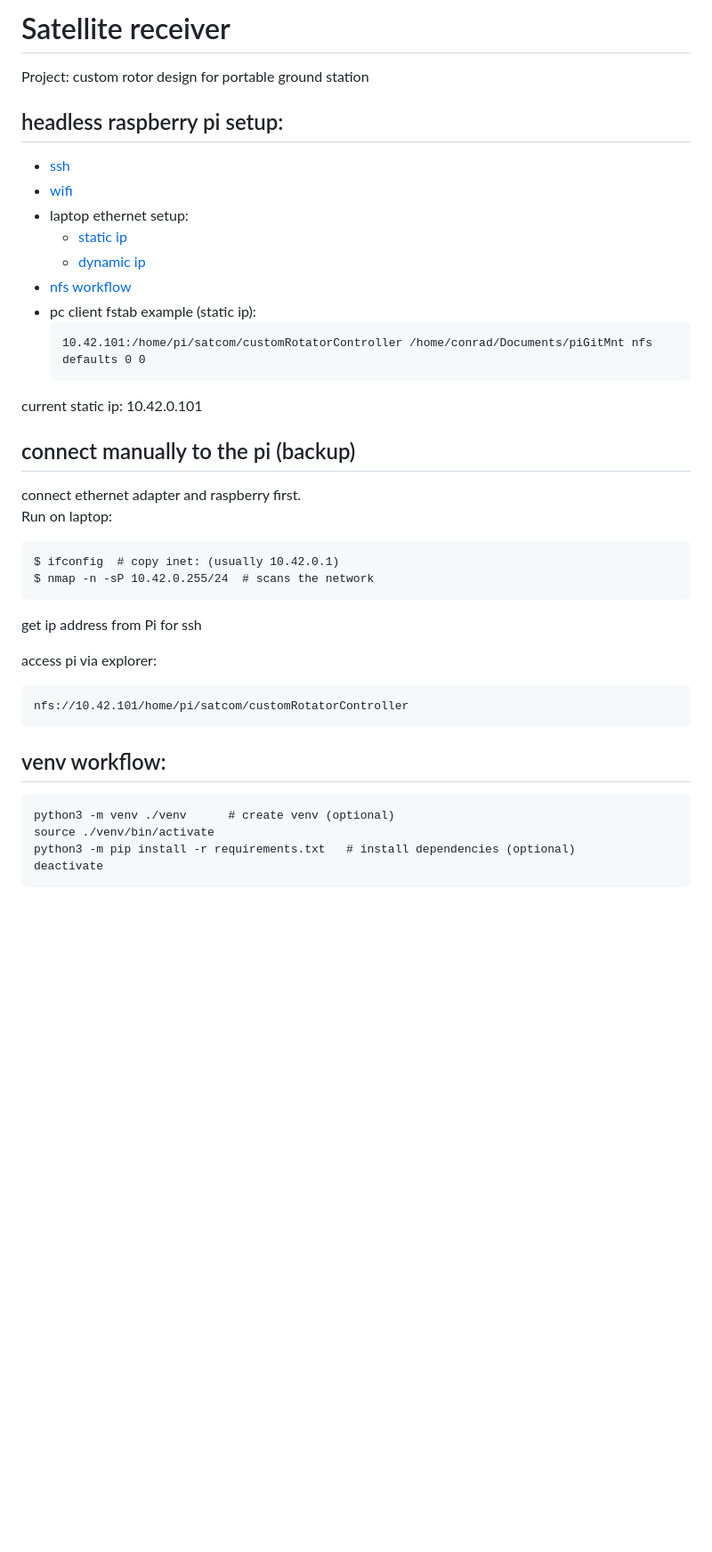
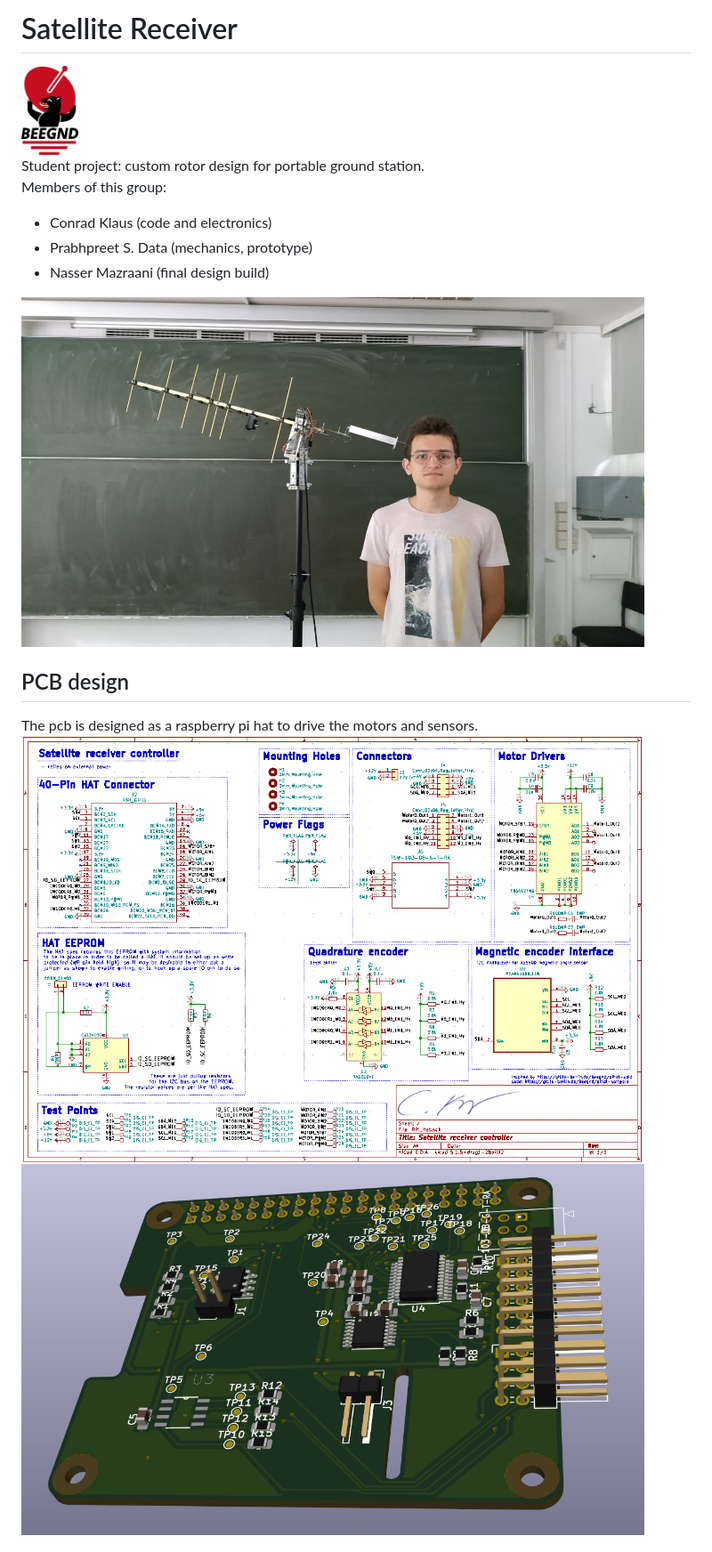
Before and after one commit to EagleEyeElite/customRotatorController, a Markdown page: README.md, the part around the change printed below. Shown: that part at 89% size. Drawn GitHub-style; pictures changed too: documentation/art/PCB.png (added), documentation/art/beegnd_icon_tongue.png (added), documentation/art/finalProduct.jpeg (added); blank space fills up the shorter version.

````diff
--- a/README.md
+++ b/README.md
@@ -1,38 +1,17 @@
-# Satellite receiver
-Project: custom rotor design for portable ground station
+# Satellite Receiver
 
-## headless raspberry pi setup:
-- [ssh](https://linuxize.com/post/how-to-enable-ssh-on-raspberry-pi/)
-- [wifi](https://www.raspberrypi.org/documentation/configuration/wireless/headless.md)
-- laptop ethernet setup:
-    - [static ip](https://www.circuitbasics.com/how-to-connect-to-a-raspberry-pi-directly-with-an-ethernet-cable/)
-    - [dynamic ip](https://stackoverflow.com/questions/16040128/hook-up-raspberry-pi-via-ethernet-to-laptop-without-router)
-- [nfs workflow](https://pimylifeup.com/raspberry-pi-nfs/)
-- pc client fstab example (static ip):
-    ```
-    10.42.101:/home/pi/satcom/customRotatorController /home/conrad/Documents/piGitMnt nfs defaults 0 0
-    ```
-current static ip: 10.42.0.101
+<img src="documentation/art/beegnd_icon_tongue.png" alt="BEEGND IMG" height="100"/>
 
-## connect manually to the pi (backup)
-connect ethernet adapter and raspberry first. \
-Run on laptop:
-```
-$ ifconfig  # copy inet: (usually 10.42.0.1)
-$ nmap -n -sP 10.42.0.255/24  # scans the network
-```
-get ip address from Pi for ssh
+Student project: custom rotor design for portable ground station. \
+Members of this group:
+- Conrad Klaus (code and electronics)
+- Prabhpreet S. Data (mechanics, prototype)
+- Nasser Mazraani (final design build)
 
-access pi via explorer:
-```
-nfs://10.42.101/home/pi/satcom/customRotatorController
-```
+<img src="documentation/art/finalProduct.jpeg" alt="Satellite Receiver img" width="700"/>
 
-## venv workflow:
-```
-python3 -m venv ./venv      # create venv (optional)
-source ./venv/bin/activate
-python3 -m pip install -r requirements.txt   # install dependencies (optional)
-deactivate
-```
+## PCB design
+The pcb is designed as a raspberry pi hat to drive the motors and sensors.\
+<img src="documentation/art/pcbSchematic.png" alt="Pcb Schematic" width="700"/>\
+<img src="documentation/art/PCB.png" alt="Pcb Image" width="700"/>
 
````
Also changed, not shown: other parts of README.md (+12 -12 lines), src/README.md (added, +59 -0 lines), documentation/art/SatelliteReceiver.png (added), 1 other file.
